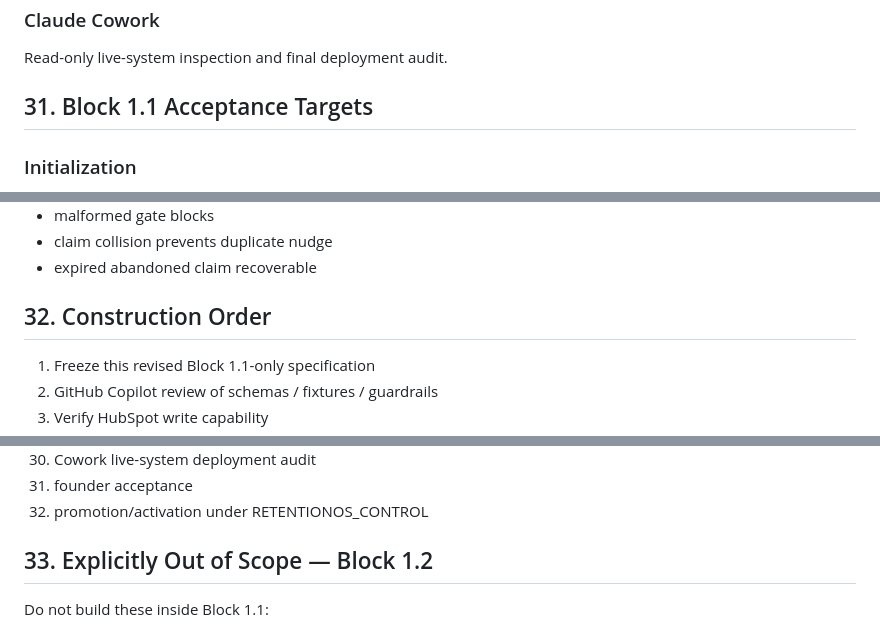
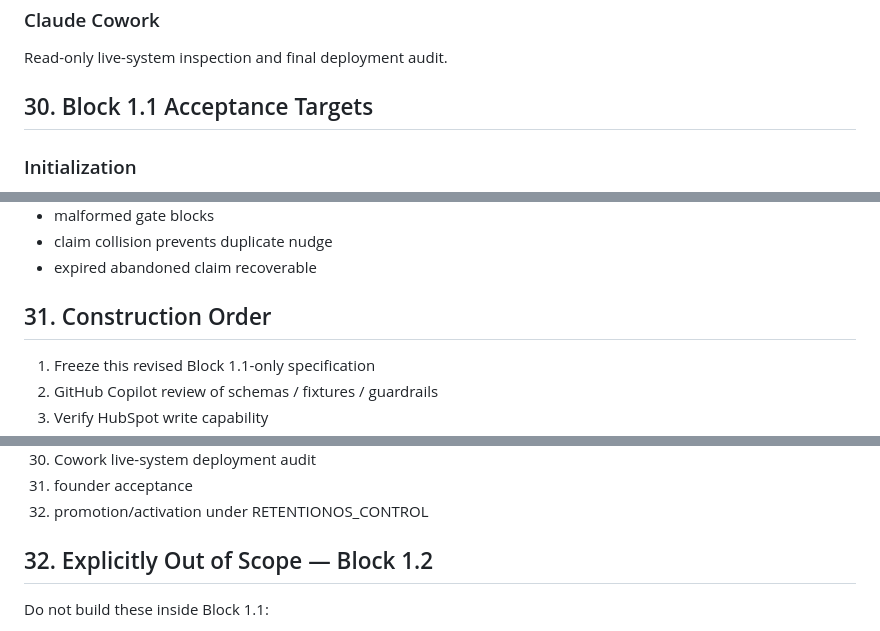
Before and after one commit to OZZY-0224/RETENTIONOS-TOOLS, a Markdown page: retentionos/block-1-1/IMPLEMENTATION_SPEC_V1.md, 3 parts joined by grey strips. GitHub-like rendering.

```diff
--- a/retentionos/block-1-1/IMPLEMENTATION_SPEC_V1.md
+++ b/retentionos/block-1-1/IMPLEMENTATION_SPEC_V1.md
@@ -792,7 +792,7 @@ Thank-you/review/referral copy moves to Block 1.2.
 ### Claude Cowork
 Read-only live-system inspection and final deployment audit.
 
-## 31. Block 1.1 Acceptance Targets
+## 30. Block 1.1 Acceptance Targets
 
 ### Initialization
 - valid Block 1 evidence initializes
@@ -847,7 +847,7 @@ Read-only live-system inspection and final deployment audit.
 - claim collision prevents duplicate nudge
 - expired abandoned claim recoverable
 
-## 32. Construction Order
+## 31. Construction Order
 
 1. Freeze this revised Block 1.1-only specification
 2. GitHub Copilot review of schemas / fixtures / guardrails
@@ -882,7 +882,7 @@ Read-only live-system inspection and final deployment audit.
 31. founder acceptance
 32. promotion/activation under RETENTIONOS_CONTROL
 
-## 33. Explicitly Out of Scope — Block 1.2
+## 32. Explicitly Out of Scope — Block 1.2
 
 Do not build these inside Block 1.1:
 - thank-you email
```
Also changed, not shown: other parts of retentionos/block-1-1/IMPLEMENTATION_SPEC_V1.md (+7 -7 lines).
